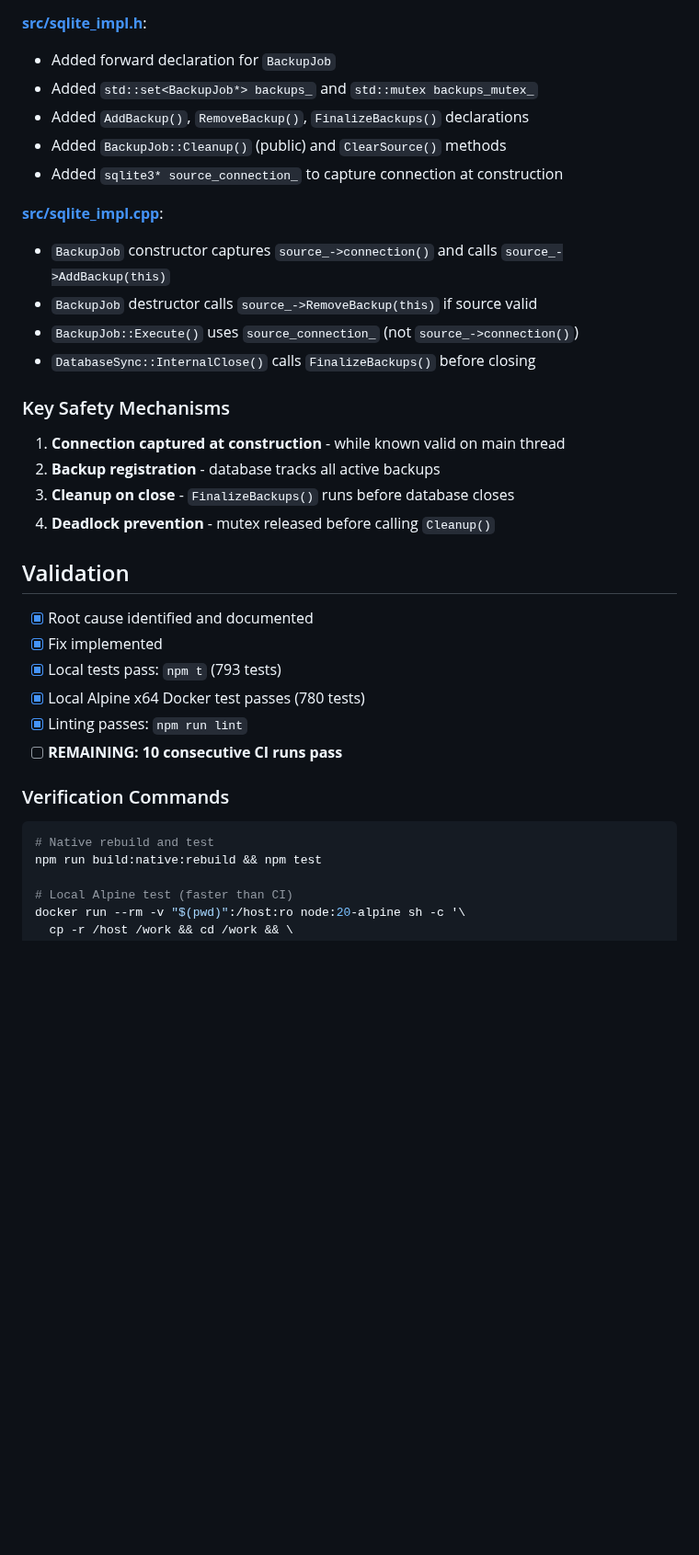
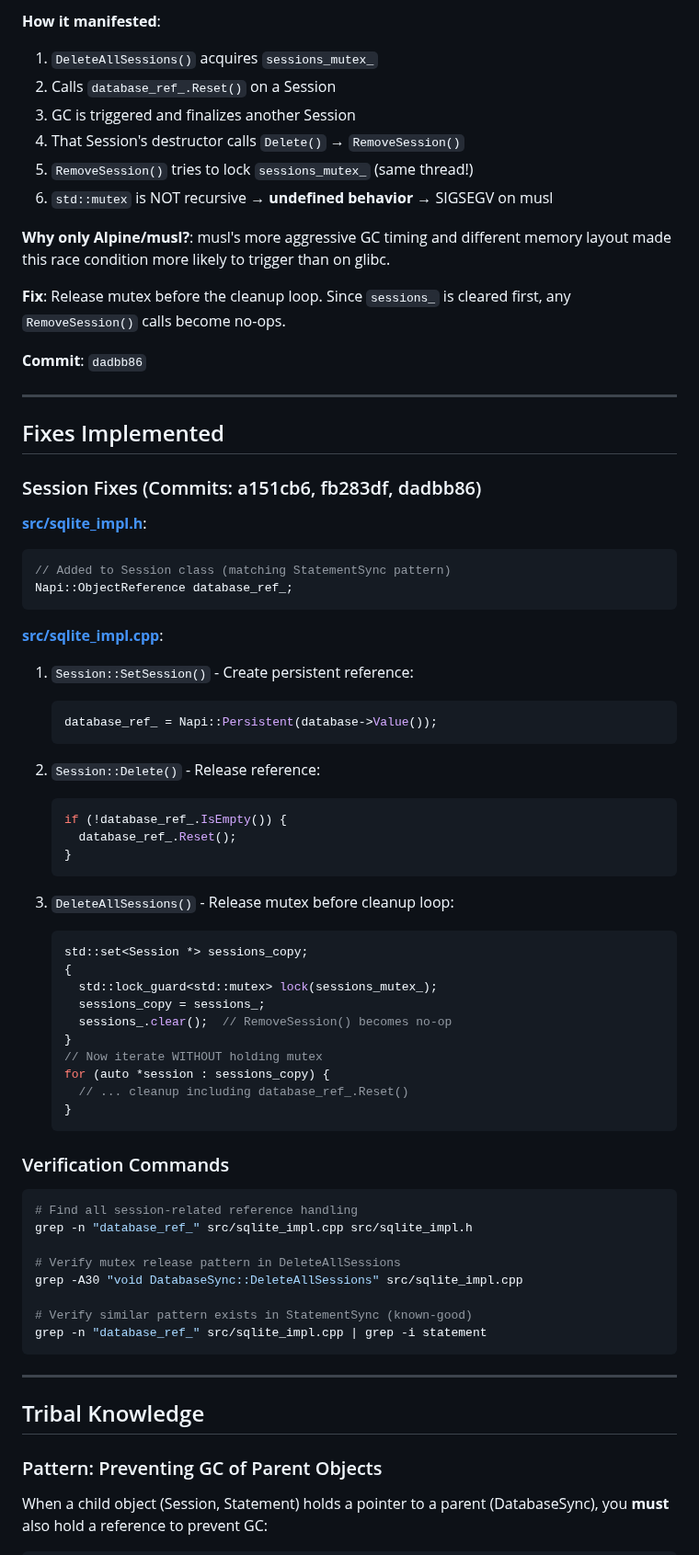
Before and after one commit to photostructure/node-sqlite, a Markdown page: doc/todo/P02-investigate-flaky-native-crashes.md, the part around one of its changes. Shown at 92% size. GitHub-like rendering; blank space fills up the shorter version.

Commit message:
fix(docs): update investigation report on flaky native crashes with multiple root causes and fixes

````diff
--- a/doc/todo/P02-investigate-flaky-native-crashes.md
+++ b/doc/todo/P02-investigate-flaky-native-crashes.md
@@ -49,40 +77,80 @@ Affected tests: `extension-loading.test.ts`, `session-lifecycle.test.ts`
+**How it manifested**:
+
+1. `DeleteAllSessions()` acquires `sessions_mutex_`
+2. Calls `database_ref_.Reset()` on a Session
+3. GC is triggered and finalizes another Session
+4. That Session's destructor calls `Delete()` → `RemoveSession()`
+5. `RemoveSession()` tries to lock `sessions_mutex_` (same thread!)
+6. `std::mutex` is NOT recursive → **undefined behavior** → SIGSEGV on musl
+
+**Why only Alpine/musl?**: musl's more aggressive GC timing and different memory layout made this race condition more likely to trigger than on glibc.
+
+**Fix**: Release mutex before the cleanup loop. Since `sessions_` is cleared first, any `RemoveSession()` calls become no-ops.
+
+**Commit**: `dadbb86`
+
+---
+
+## Fixes Implemented
+
+### Session Fixes (Commits: a151cb6, fb283df, dadbb86)
 
 **[src/sqlite_impl.h](../../src/sqlite_impl.h)**:
 
-- Added forward declaration for `BackupJob`
-- Added `std::set<BackupJob*> backups_` and `std::mutex backups_mutex_`
-- Added `AddBackup()`, `RemoveBackup()`, `FinalizeBackups()` declarations
-- Added `BackupJob::Cleanup()` (public) and `ClearSource()` methods
-- Added `sqlite3* source_connection_` to capture connection at construction
+```cpp
+// Added to Session class (matching StatementSync pattern)
+Napi::ObjectReference database_ref_;
+```
 
 **[src/sqlite_impl.cpp](../../src/sqlite_impl.cpp)**:
 
-- `BackupJob` constructor captures `source_->connection()` and calls `source_->AddBackup(this)`
-- `BackupJob` destructor calls `source_->RemoveBackup(this)` if source valid
-- `BackupJob::Execute()` uses `source_connection_` (not `source_->connection()`)
-- `DatabaseSync::InternalClose()` calls `FinalizeBackups()` before closing
+1. `Session::SetSession()` - Create persistent reference:
 
-### Key Safety Mechanisms
+   ```cpp
+   database_ref_ = Napi::Persistent(database->Value());
+   ```
 
-1. **Connection captured at construction** - while known valid on main thread
-2. **Backup registration** - database tracks all active backups
-3. **Cleanup on close** - `FinalizeBackups()` runs before database closes
-4. **Deadlock prevention** - mutex released before calling `Cleanup()`
+2. `Session::Delete()` - Release reference:
 
-## Validation
+   ```cpp
+   if (!database_ref_.IsEmpty()) {
+     database_ref_.Reset();
+   }
+   ```
 
-- [x] Root cause identified and documented
-- [x] Fix implemented
-- [x] Local tests pass: `npm t` (793 tests)
-- [x] Local Alpine x64 Docker test passes (780 tests)
-- [x] Linting passes: `npm run lint`
-- [ ] **REMAINING: 10 consecutive CI runs pass**
+3. `DeleteAllSessions()` - Release mutex before cleanup loop:
+
+   ```cpp
+   std::set<Session *> sessions_copy;
+   {
+     std::lock_guard<std::mutex> lock(sessions_mutex_);
+     sessions_copy = sessions_;
+     sessions_.clear();  // RemoveSession() becomes no-op
+   }
+   // Now iterate WITHOUT holding mutex
+   for (auto *session : sessions_copy) {
+     // ... cleanup including database_ref_.Reset()
+   }
+   ```
 
 ### Verification Commands
 
 ```bash
-# Native rebuild and test
-npm run build:native:rebuild && npm test
+# Find all session-related reference handling
+grep -n "database_ref_" src/sqlite_impl.cpp src/sqlite_impl.h
 
-# Local Alpine test (faster than CI)
-docker run --rm -v "$(pwd)":/host:ro node:20-alpine sh -c '\
+# Verify mutex release pattern in DeleteAllSessions
+grep -A30 "void DatabaseSync::DeleteAllSessions" src/sqlite_impl.cpp
+
+# Verify similar pattern exists in StatementSync (known-good)
+grep -n "database_ref_" src/sqlite_impl.cpp | grep -i statement
+```
+
+---
+
+## Tribal Knowledge
+
+### Pattern: Preventing GC of Parent Objects
+
+When a child object (Session, Statement) holds a pointer to a parent (DatabaseSync), you **must** also hold a reference to prevent GC:
+
````
Also changed, not shown: other parts of doc/todo/P02-investigate-flaky-native-crashes.md (+156 -53 lines).
